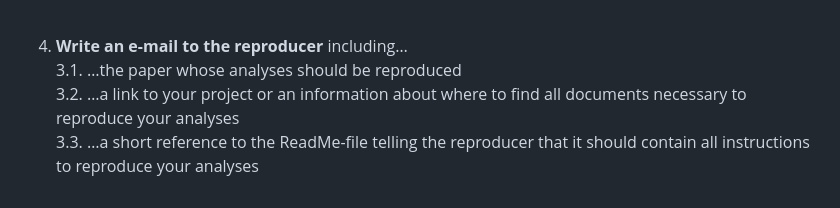
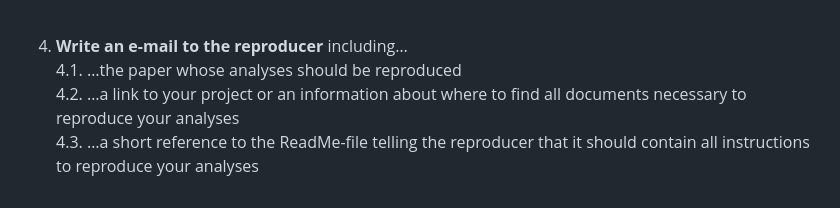
Before and after one commit to lmu-osc/reproducibility-check, a Markdown page: Manual_Researchers_Repro-Test.md, the part around one of its changes. Drawn GitHub-style.

```diff
--- a/Manual_Researchers_Repro-Test.md
+++ b/Manual_Researchers_Repro-Test.md
@@ -56,4 +65,4 @@
 4. **Write an e-mail to the reproducer** including…
-  3.1. …the paper whose analyses should be reproduced
-  3.2. …a link to your project or an information about where to find all documents necessary to reproduce your analyses
-  3.3. …a short reference to the ReadMe-file telling the reproducer that it should contain all instructions to reproduce your analyses
+  4.1. …the paper whose analyses should be reproduced
+  4.2. …a link to your project or an information about where to find all documents necessary to reproduce your analyses
+  4.3. …a short reference to the ReadMe-file telling the reproducer that it should contain all instructions to reproduce your analyses
```
Also changed, not shown: other parts of Manual_Researchers_Repro-Test.md (+18 -9 lines).
